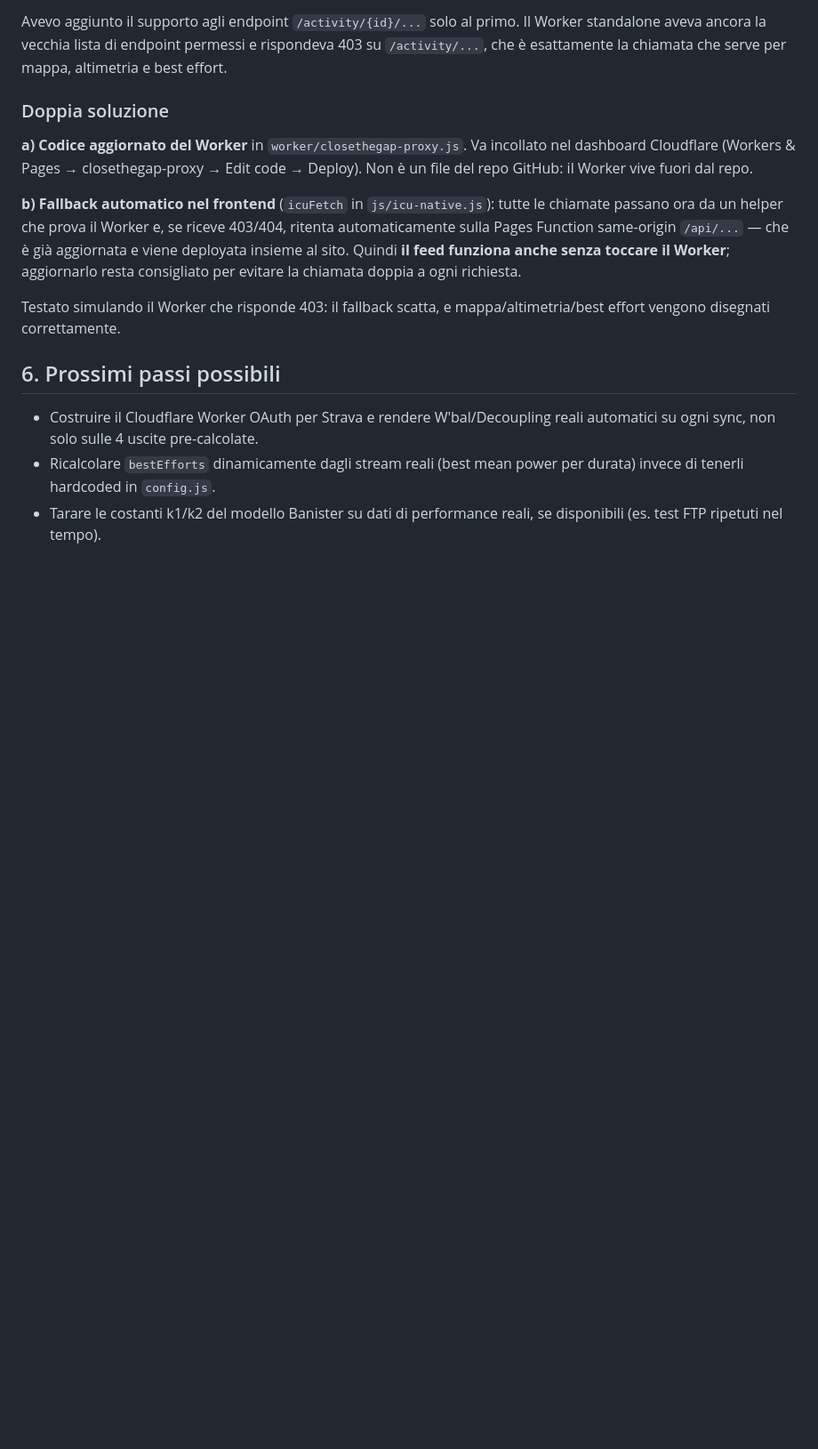
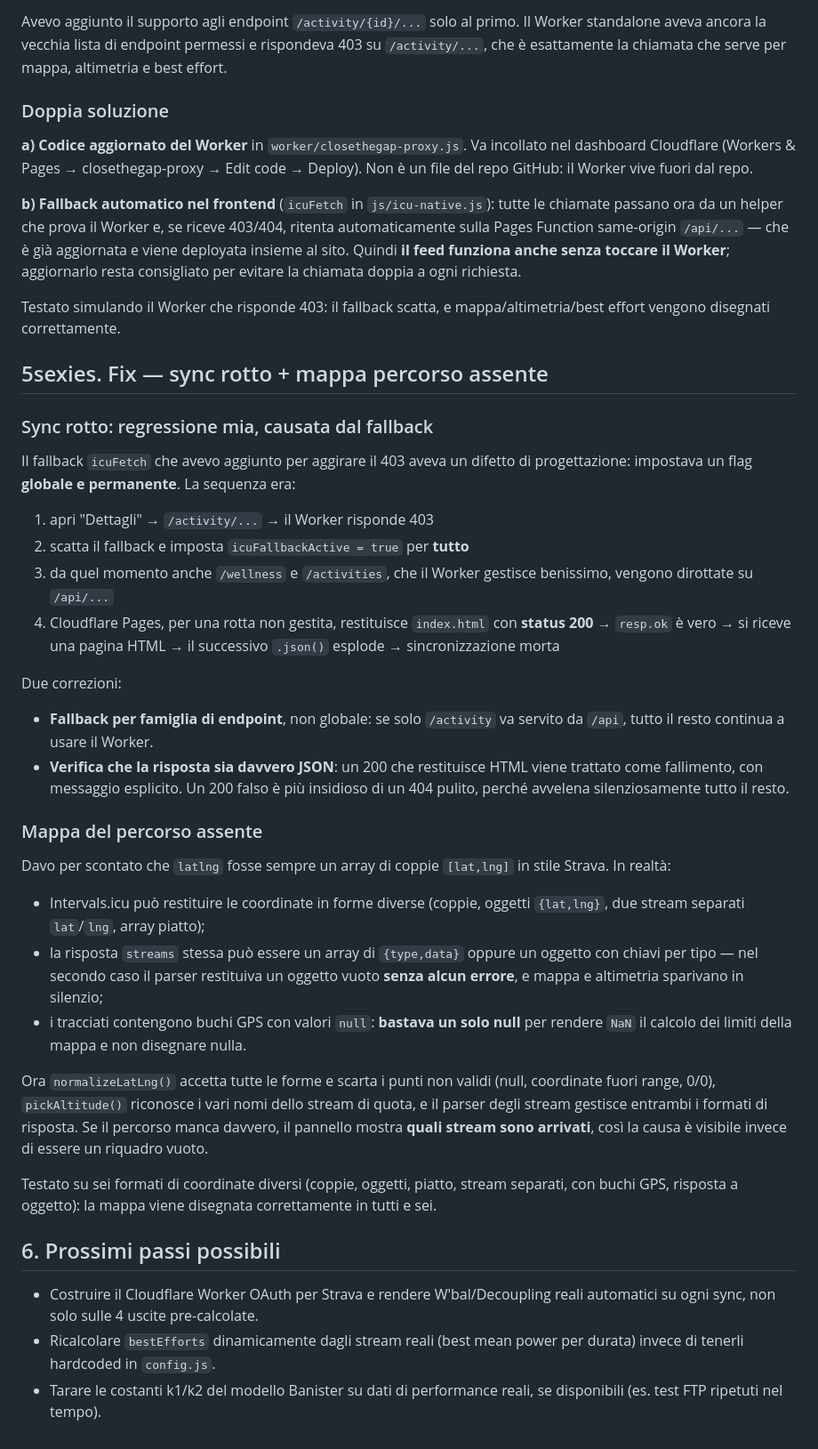
Before and after one commit to lucasacchetti91/closethegap, a Markdown page: closethegap/README.md, the part around the change. Shown at 89% size. Drawn GitHub-style; blank space fills up the shorter version.

```diff
--- a/closethegap/README.md
+++ b/closethegap/README.md
@@ -465,6 +465,54 @@ chiamata doppia a ogni richiesta.
 Testato simulando il Worker che risponde 403: il fallback scatta, e
 mappa/altimetria/best effort vengono disegnati correttamente.
 
+## 5sexies. Fix — sync rotto + mappa percorso assente
+
+### Sync rotto: regressione mia, causata dal fallback
+Il fallback `icuFetch` che avevo aggiunto per aggirare il 403 aveva un
+difetto di progettazione: impostava un flag **globale e permanente**.
+La sequenza era:
+
+1. apri "Dettagli" → `/activity/...` → il Worker risponde 403
+2. scatta il fallback e imposta `icuFallbackActive = true` per **tutto**
+3. da quel momento anche `/wellness` e `/activities`, che il Worker
+   gestisce benissimo, vengono dirottate su `/api/...`
+4. Cloudflare Pages, per una rotta non gestita, restituisce `index.html`
+   con **status 200** → `resp.ok` è vero → si riceve una pagina HTML →
+   il successivo `.json()` esplode → sincronizzazione morta
+
+Due correzioni:
+- **Fallback per famiglia di endpoint**, non globale: se solo
+  `/activity` va servito da `/api`, tutto il resto continua a usare il
+  Worker.
+- **Verifica che la risposta sia davvero JSON**: un 200 che restituisce
+  HTML viene trattato come fallimento, con messaggio esplicito. Un 200
+  falso è più insidioso di un 404 pulito, perché avvelena
+  silenziosamente tutto il resto.
+
+### Mappa del percorso assente
+Davo per scontato che `latlng` fosse sempre un array di coppie
+`[lat,lng]` in stile Strava. In realtà:
+- Intervals.icu può restituire le coordinate in forme diverse (coppie,
+  oggetti `{lat,lng}`, due stream separati `lat`/`lng`, array piatto);
+- la risposta `streams` stessa può essere un array di `{type,data}`
+  oppure un oggetto con chiavi per tipo — nel secondo caso il parser
+  restituiva un oggetto vuoto **senza alcun errore**, e mappa e
+  altimetria sparivano in silenzio;
+- i tracciati contengono buchi GPS con valori `null`: **bastava un solo
+  null** per rendere `NaN` il calcolo dei limiti della mappa e non
+  disegnare nulla.
+
+Ora `normalizeLatLng()` accetta tutte le forme e scarta i punti non
+validi (null, coordinate fuori range, 0/0), `pickAltitude()` riconosce i
+vari nomi dello stream di quota, e il parser degli stream gestisce
+entrambi i formati di risposta. Se il percorso manca davvero, il
+pannello mostra **quali stream sono arrivati**, così la causa è visibile
+invece di essere un riquadro vuoto.
+
+Testato su sei formati di coordinate diversi (coppie, oggetti, piatto,
+stream separati, con buchi GPS, risposta a oggetto): la mappa viene
+disegnata correttamente in tutti e sei.
+
 ## 6. Prossimi passi possibili
 - Costruire il Cloudflare Worker OAuth per Strava e rendere W'bal/Decoupling
   reali automatici su ogni sync, non solo sulle 4 uscite pre-calcolate.
```
